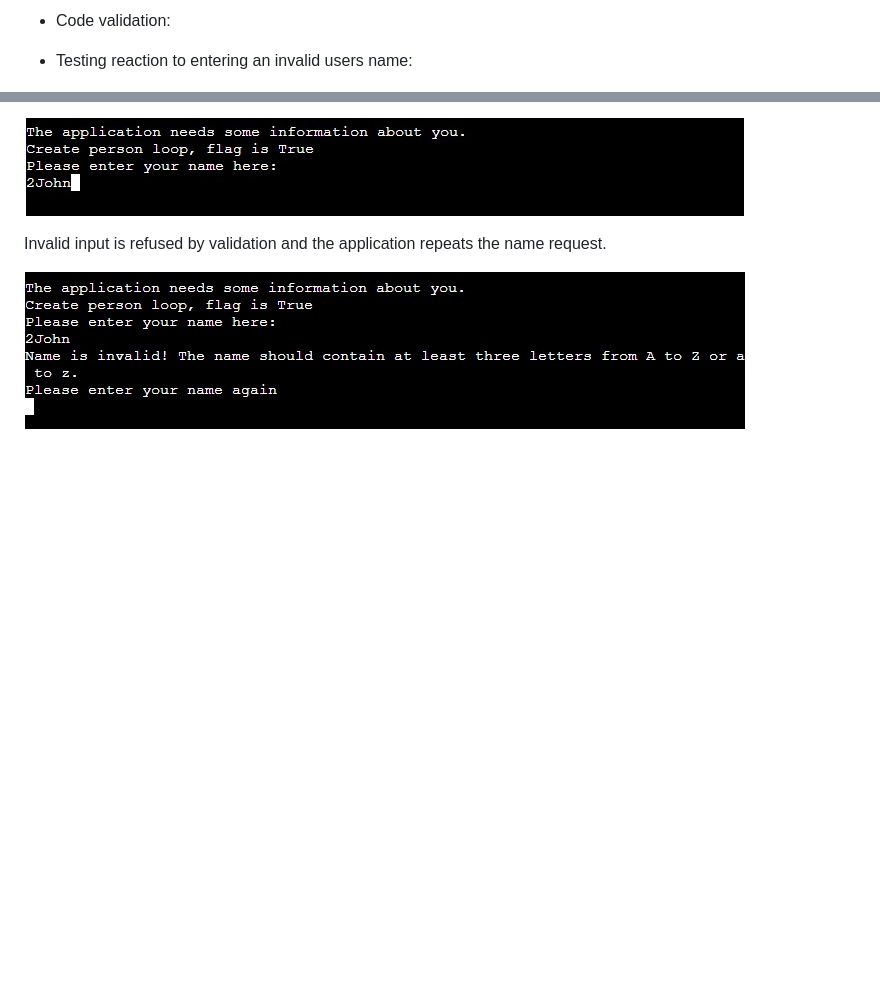
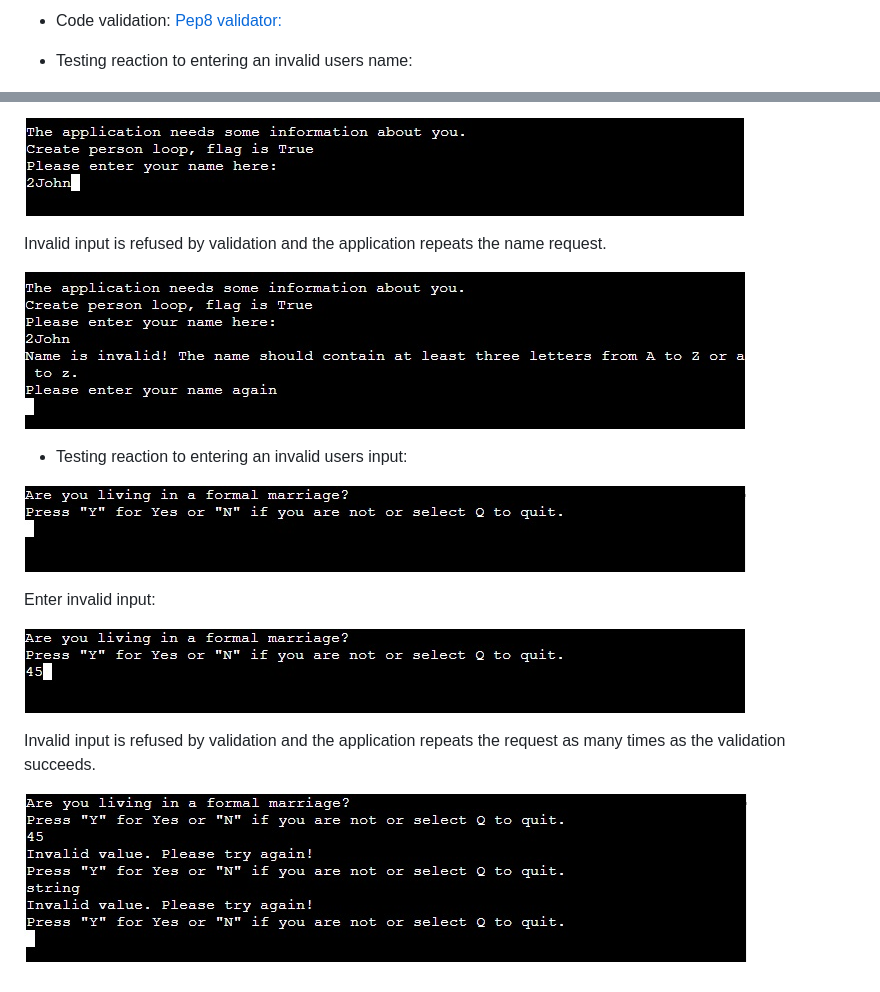
Before and after one commit to Code-Institute-Submissions/TomaszWoloszyn983-mini-tax-calculator_DecResub, a Markdown page: testing.md, 2 parts joined by grey strips. Rendered like a GitHub page; pictures changed too: documentation/testing/married_validation_error1.jpg (added), documentation/testing/married_validation_error2.jpg (added), documentation/testing/married_validation_error3.jpg (added); blank space fills up the shorter version.

Commit message:
Add new error sceenshots to the testing section

```diff
--- a/testing.md
+++ b/testing.md
@@ -1,4 +1,4 @@
-* Code validation:
+* Code validation: [Pep8 validator:](http://pep8online.com/)
 
 * Testing reaction to entering an invalid users name:
 
@@ -11,3 +11,15 @@ Enter invalid input:
 Invalid input is refused by validation and the application repeats the name request.
 
 ![Name_validation](documentation/testing/name_validation_error3.jpg)
+
+* Testing reaction to entering an invalid users input:
+
+![Name_validation](documentation/testing/married_validation_error1.jpg)
+
+Enter invalid input:
+
+![Name_validation](documentation/testing/married_validation_error2.jpg)
+
+Invalid input is refused by validation and the application repeats the request as many times as the validation succeeds.
+
+![Name_validation](documentation/testing/married_validation_error3.jpg)
```
